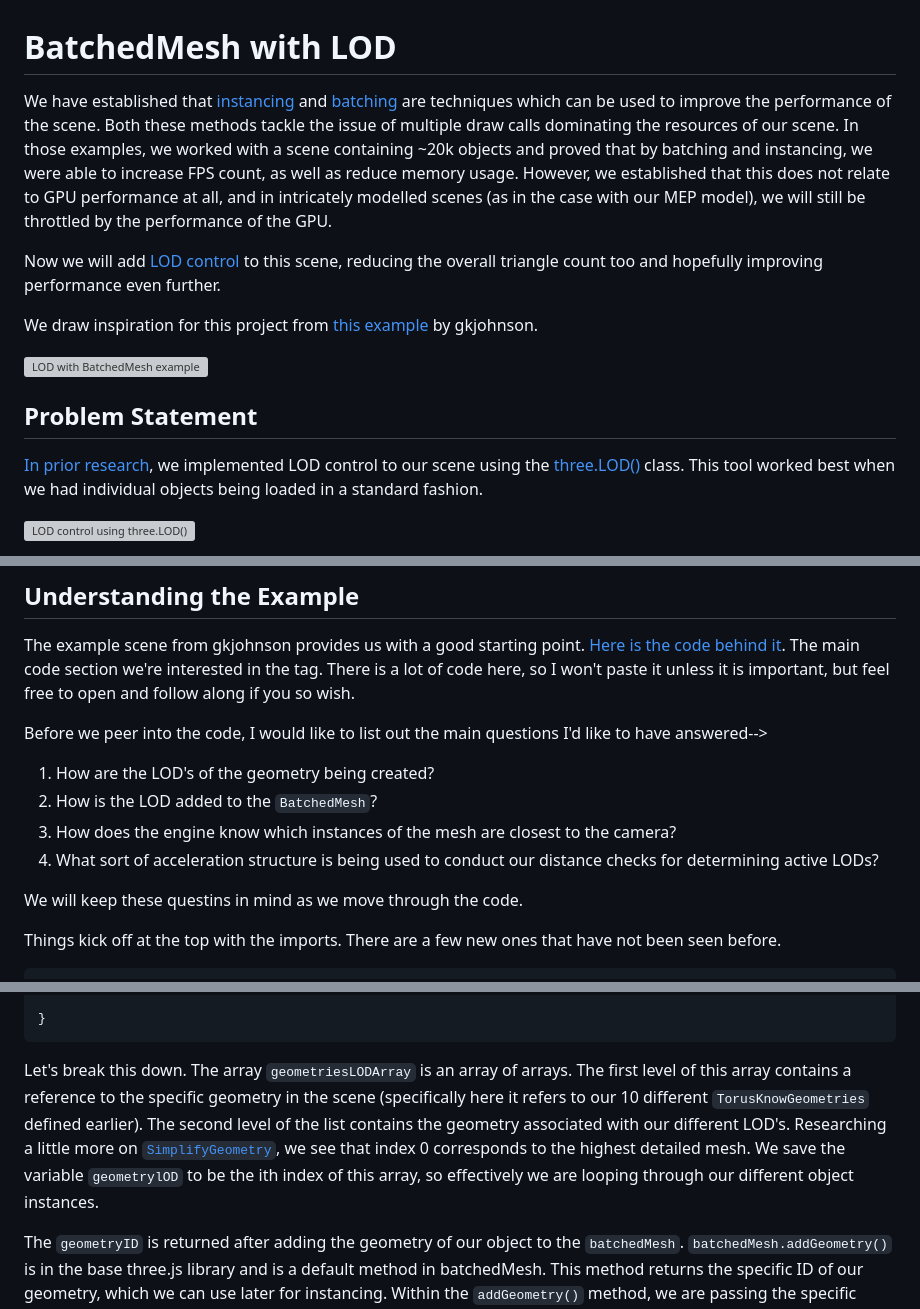
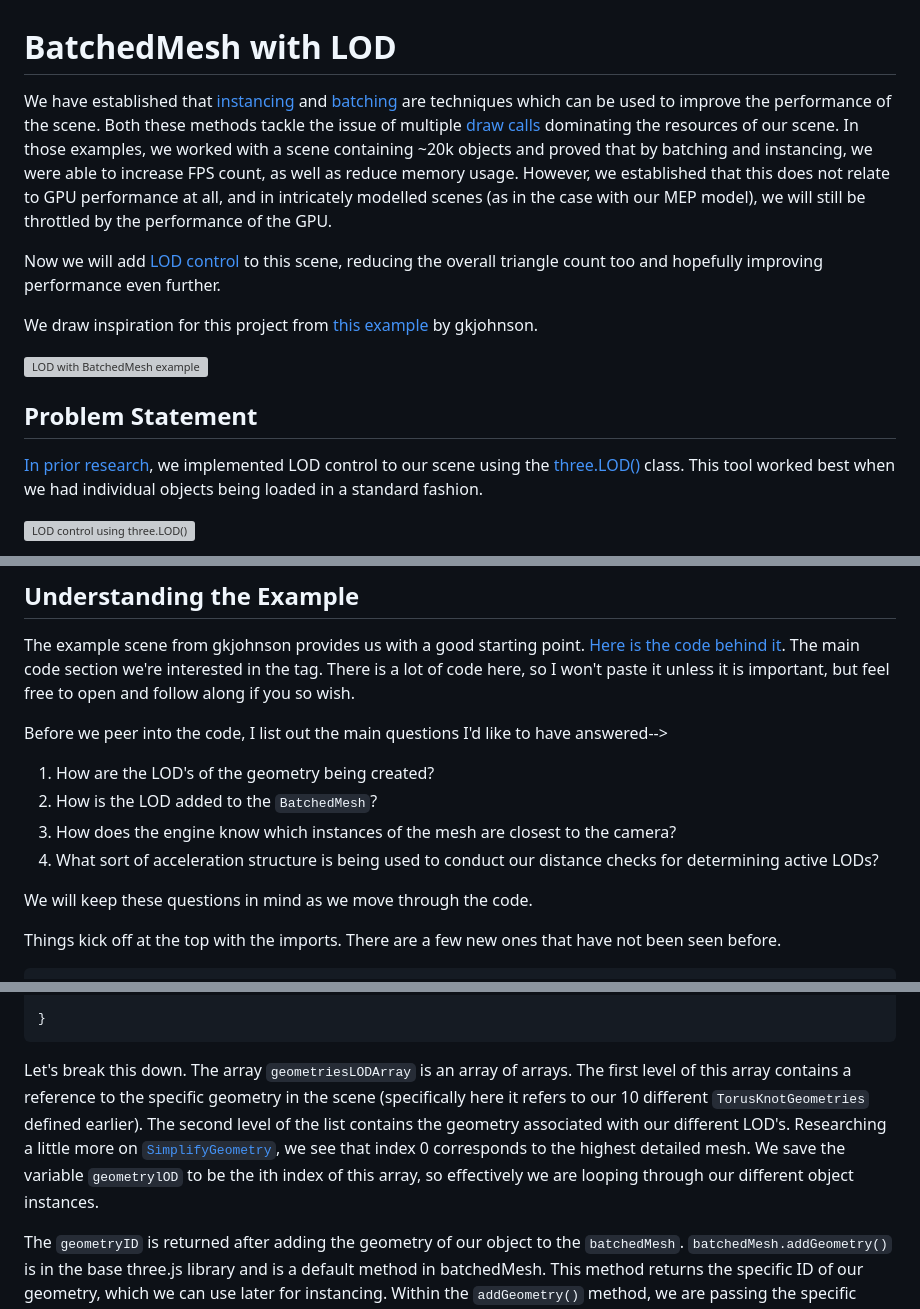
Before and after one commit to suryashch/3d_modelling, a Markdown page: research/optimizing-the-scene/batchedmesh-with-LOD.md, 3 parts joined by grey strips. GitHub-like rendering; grey boxes are pictures that could not be loaded.

````diff
--- a/research/optimizing-the-scene/batchedmesh-with-LOD.md
+++ b/research/optimizing-the-scene/batchedmesh-with-LOD.md
@@ -1,6 +1,6 @@
 # BatchedMesh with LOD
 
-We have established that [instancing](instanced-mesh.md) and [batching](batched-mesh.md) are techniques which can be used to improve the performance of the scene. Both these methods tackle the issue of multiple draw calls dominating the resources of our scene. In those examples, we worked with a scene containing ~20k objects and proved that by batching and instancing, we were able to increase FPS count, as well as reduce memory usage. However, we established that this does not relate to GPU performance at all, and in intricately modelled scenes (as in the case with our MEP model), we will still be throttled by the performance of the GPU.
+We have established that [instancing](instanced-mesh.md) and [batching](batched-mesh.md) are techniques which can be used to improve the performance of the scene. Both these methods tackle the issue of multiple [draw calls](draw-calls-in-scenes.md) dominating the resources of our scene. In those examples, we worked with a scene containing ~20k objects and proved that by batching and instancing, we were able to increase FPS count, as well as reduce memory usage. However, we established that this does not relate to GPU performance at all, and in intricately modelled scenes (as in the case with our MEP model), we will still be throttled by the performance of the GPU.
 
 
 
@@ -12,7 +12,7 @@ We draw inspiration for this project from [this example](https://threejs.org/exa
 
 ## Problem Statement
 
-[In prior research]((../hosting-3d-model/per-object-lod-control-with-threejs.md)), we implemented LOD control to our scene using the [three.LOD()](https://threejs.org/docs/#LOD) class. This tool worked best when we had individual objects being loaded in a standard fashion.
+[In prior research](../hosting-3d-model/per-object-lod-control-with-threejs.md), we implemented LOD control to our scene using the [three.LOD()](https://threejs.org/docs/#LOD) class. This tool worked best when we had individual objects being loaded in a standard fashion.
 
 ![LOD control using three.LOD()](../hosting-3d-model/img/first-working-lod-model.gif)
 
@@ -28,14 +28,14 @@ This problem requires three logical parts that all need to come together and wor
 
 The example scene from gkjohnson provides us with a good starting point. [Here is the code behind it](https://github.com/mrdoob/three.js/blob/master/examples/webgl_batch_lod_bvh.html). The main code section we're interested in the </script> tag. There is a lot of code here, so I won't paste it unless it is important, but feel free to open and follow along if you so wish.
 
-Before we peer into the code, I would like to list out the main questions I'd like to have answered-->
+Before we peer into the code, I list out the main questions I'd like to have answered-->
 
 1) How are the LOD's of the geometry being created?
 2) How is the LOD added to the `BatchedMesh`?
 3) How does the engine know which instances of the mesh are closest to the camera?
 4) What sort of acceleration structure is being used to conduct our distance checks for determining active LODs?
 
-We will keep these questins in mind as we move through the code.
+We will keep these questions in mind as we move through the code.
 
 Things kick off at the top with the imports. There are a few new ones that have not been seen before.
 
@@ -131,7 +131,7 @@ for ( let i = 0; i < geometriesLODArray.length; i ++ ) {
 }
 ```
 
-Let's break this down. The array `geometriesLODArray` is an array of arrays. The first level of this array contains a reference to the specific geometry in the scene (specifically here it refers to our 10 different `TorusKnowGeometries` defined earlier). The second level of the list contains the geometry associated with our different LOD's. Researching a little more on [`SimplifyGeometry`](https://www.npmjs.com/package/@three.ez/simplify-geometry), we see that index 0 corresponds to the highest detailed mesh. We save the variable `geometrylOD` to be the ith index of this array, so effectively we are looping through our different object instances.
+Let's break this down. The array `geometriesLODArray` is an array of arrays. The first level of this array contains a reference to the specific geometry in the scene (specifically here it refers to our 10 different `TorusKnotGeometries` defined earlier). The second level of the list contains the geometry associated with our different LOD's. Researching a little more on [`SimplifyGeometry`](https://www.npmjs.com/package/@three.ez/simplify-geometry), we see that index 0 corresponds to the highest detailed mesh. We save the variable `geometrylOD` to be the ith index of this array, so effectively we are looping through our different object instances.
 
 The `geometryID` is returned after adding the geometry of our object to the `batchedMesh`. `batchedMesh.addGeometry()` is in the base three.js library and is a default method in batchedMesh. This method returns the specific ID of our geometry, which we can use later for instancing. Within the `addGeometry()` method, we are passing the specific geometry itself (in this case, geometryLOD[ 0 ], corresponding to the highest detailed mesh here). The next two parameters correspond to `reservedVertexCount`, and `reservedIndexCount`. -1 signifies the default value, and we pass in the exact count of the number of instances we would like in the scene through the `LODIndexCount`, returned by the function `getBatchedMeshLODCount`.
 
````
Also changed, not shown: other parts of research/optimizing-the-scene/batchedmesh-with-LOD.md (+5 -3 lines).
